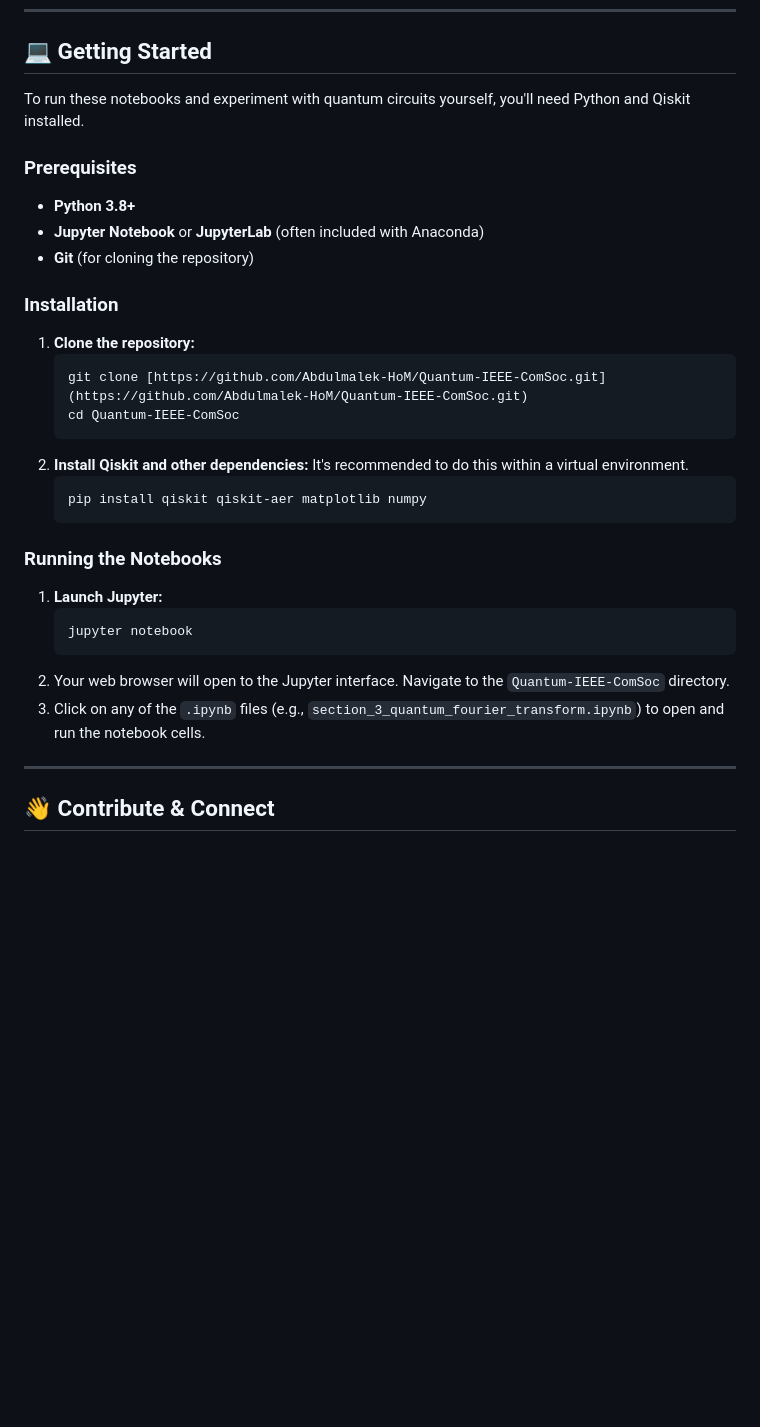
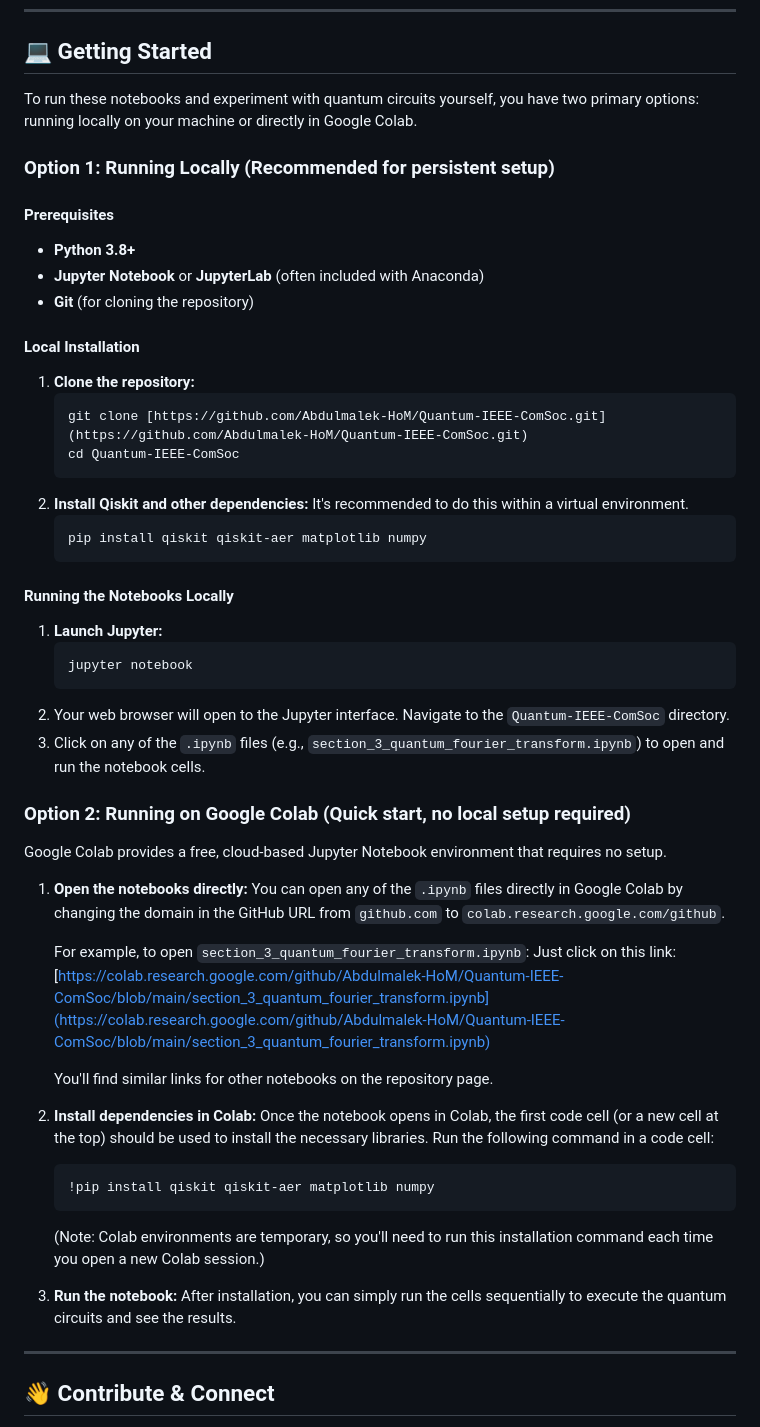
Before and after one commit to Abdulmalek-HoM/telequm, a Markdown page: README.md, the part around the change. Rendered like a GitHub page; blank space fills up the shorter version.

````diff
--- a/README.md
+++ b/README.md
@@ -52,15 +52,17 @@ A concise summary of the workshop's key takeaways and a roadmap for continuing y
 
 ## 💻 Getting Started
 
-To run these notebooks and experiment with quantum circuits yourself, you'll need Python and Qiskit installed.
+To run these notebooks and experiment with quantum circuits yourself, you have two primary options: running locally on your machine or directly in Google Colab.
 
-### Prerequisites
+### Option 1: Running Locally (Recommended for persistent setup)
+
+#### Prerequisites
 
 * **Python 3.8+**
 * **Jupyter Notebook** or **JupyterLab** (often included with Anaconda)
 * **Git** (for cloning the repository)
 
-### Installation
+#### Local Installation
 
 1.  **Clone the repository:**
     ```bash
@@ -73,7 +75,7 @@ To run these notebooks and experiment with quantum circuits yourself, you'll nee
     pip install qiskit qiskit-aer matplotlib numpy
     ```
 
-### Running the Notebooks
+#### Running the Notebooks Locally
 
 1.  **Launch Jupyter:**
     ```bash
@@ -81,6 +83,28 @@ To run these notebooks and experiment with quantum circuits yourself, you'll nee
     ```
 2.  Your web browser will open to the Jupyter interface. Navigate to the `Quantum-IEEE-ComSoc` directory.
 3.  Click on any of the `.ipynb` files (e.g., `section_3_quantum_fourier_transform.ipynb`) to open and run the notebook cells.
+
+### Option 2: Running on Google Colab (Quick start, no local setup required)
+
+Google Colab provides a free, cloud-based Jupyter Notebook environment that requires no setup.
+
+1.  **Open the notebooks directly:**
+    You can open any of the `.ipynb` files directly in Google Colab by changing the domain in the GitHub URL from `github.com` to `colab.research.google.com/github`.
+
+    For example, to open `section_3_quantum_fourier_transform.ipynb`:
+    Just click on this link: [https://colab.research.google.com/github/Abdulmalek-HoM/Quantum-IEEE-ComSoc/blob/main/section_3_quantum_fourier_transform.ipynb](https://colab.research.google.com/github/Abdulmalek-HoM/Quantum-IEEE-ComSoc/blob/main/section_3_quantum_fourier_transform.ipynb)
+
+    You'll find similar links for other notebooks on the repository page.
+
+2.  **Install dependencies in Colab:**
+    Once the notebook opens in Colab, the first code cell (or a new cell at the top) should be used to install the necessary libraries. Run the following command in a code cell:
+    ```python
+    !pip install qiskit qiskit-aer matplotlib numpy
+    ```
+    (Note: Colab environments are temporary, so you'll need to run this installation command each time you open a new Colab session.)
+
+3.  **Run the notebook:**
+    After installation, you can simply run the cells sequentially to execute the quantum circuits and see the results.
 
 ---
 
````
